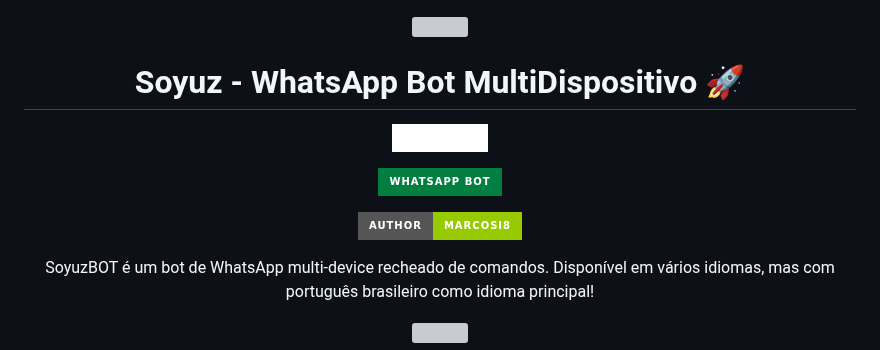
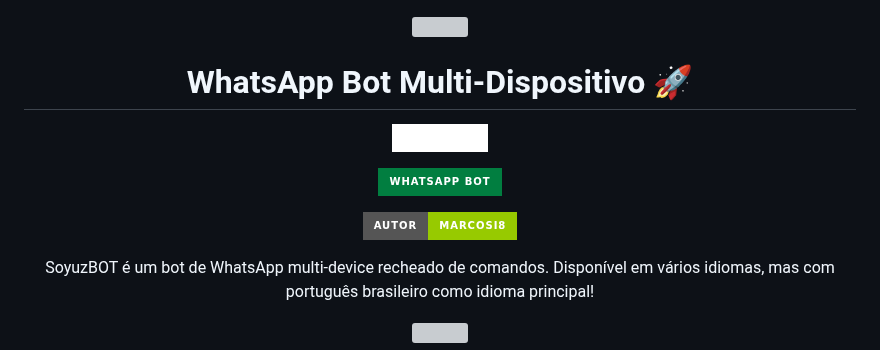
Before and after one commit to Marcosi8/SOYUZ-BOT.MD, a Markdown page: README.md, the part around the change. Drawn GitHub-style; badges without logos; grey boxes are pictures that could not be loaded.

```diff
--- a/README.md
+++ b/README.md
@@ -2,7 +2,7 @@
     <img src="https://raw.githubusercontent.com/andreasbm/readme/master/assets/lines/colored.png">
 </p>
 
-<h1 align="center">Soyuz - WhatsApp Bot MultiDispositivo 🚀</h1>
+<h1 align="center">WhatsApp Bot Multi-Dispositivo 🚀</h1>
 
 <p align="center">
   <a href="https://github.com/Marcosi8"><img src="https://img.shields.io/badge/Soyuz%20Bot-Preto?style=for-the-badge&logo=whatsApp&color=white"></a>
@@ -13,7 +13,7 @@
 </p>
 
 <p align="center">
-    <a href="https://github.com/Marcosi8"><img title="Autor" src="https://img.shields.io/badge/AUTHOR-Marcosi8-green.svg?style=for-the-badge&logo=github"></a>
+    <a href="https://github.com/Marcosi8"><img title="Autor" src="https://img.shields.io/badge/AUTOR-Marcosi8-green.svg?style=for-the-badge&logo=github"></a>
 </p>
 
 <p align="center">
```
